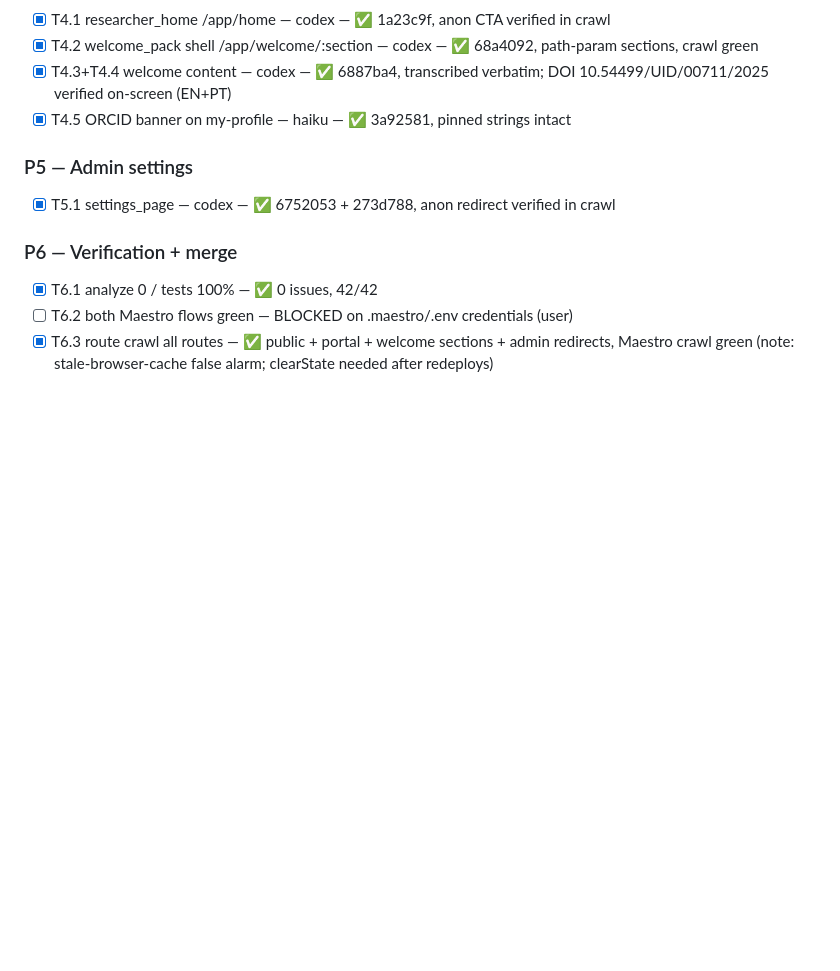
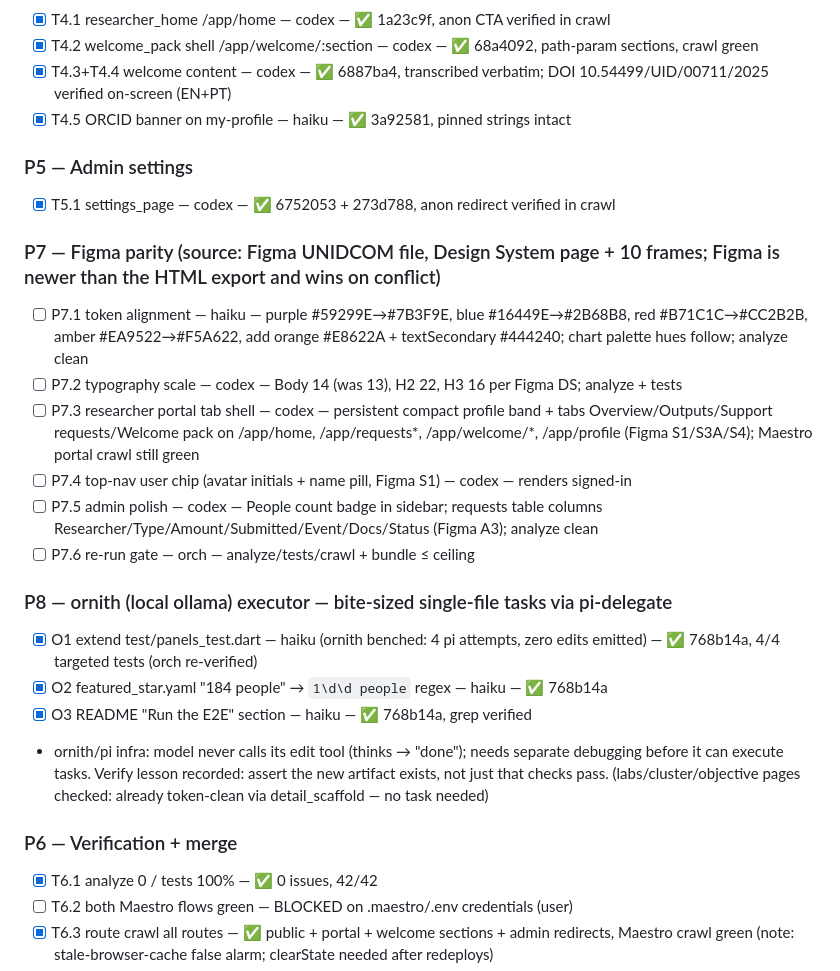
Before and after one commit to berlogabob/Unidcom-IADE, a Markdown page: PLAN.md, the part around the change. GitHub-like rendering; blank space fills up the shorter version.

Commit message:
redesign: tick P7/P8 progress
Co-Authored-By: Claude Fable 5 <noreply@anthropic.com>

```diff
--- a/PLAN.md
+++ b/PLAN.md
@@ -219,6 +219,21 @@ the acceptance command passes.
 ### P5 — Admin settings
 - [x] T5.1 settings_page — codex — ✅ 6752053 + 273d788, anon redirect verified in crawl
 
+### P7 — Figma parity (source: Figma UNIDCOM file, Design System page + 10 frames; Figma is newer than the HTML export and wins on conflict)
+- [ ] P7.1 token alignment — haiku — purple #59299E→#7B3F9E, blue #16449E→#2B68B8, red #B71C1C→#CC2B2B, amber #EA9522→#F5A622, add orange #E8622A + textSecondary #444240; chart palette hues follow; analyze clean
+- [ ] P7.2 typography scale — codex — Body 14 (was 13), H2 22, H3 16 per Figma DS; analyze + tests
+- [ ] P7.3 researcher portal tab shell — codex — persistent compact profile band + tabs Overview/Outputs/Support requests/Welcome pack on /app/home, /app/requests*, /app/welcome/*, /app/profile (Figma S1/S3A/S4); Maestro portal crawl still green
+- [ ] P7.4 top-nav user chip (avatar initials + name pill, Figma S1) — codex — renders signed-in
+- [ ] P7.5 admin polish — codex — People count badge in sidebar; requests table columns Researcher/Type/Amount/Submitted/Event/Docs/Status (Figma A3); analyze clean
+- [ ] P7.6 re-run gate — orch — analyze/tests/crawl + bundle ≤ ceiling
+
+### P8 — ornith (local ollama) executor — bite-sized single-file tasks via pi-delegate
+- [x] O1 extend test/panels_test.dart — haiku (ornith benched: 4 pi attempts, zero edits emitted) — ✅ 768b14a, 4/4 targeted tests (orch re-verified)
+- [x] O2 featured_star.yaml "184 people" → `1\d\d people` regex — haiku — ✅ 768b14a
+- [x] O3 README "Run the E2E" section — haiku — ✅ 768b14a, grep verified
+- ornith/pi infra: model never calls its edit tool (thinks → "done"); needs separate debugging before it can execute tasks. Verify lesson recorded: assert the new artifact exists, not just that checks pass.
+(labs/cluster/objective pages checked: already token-clean via detail_scaffold — no task needed)
+
 ### P6 — Verification + merge
 - [x] T6.1 analyze 0 / tests 100% — ✅ 0 issues, 42/42
 - [ ] T6.2 both Maestro flows green — BLOCKED on .maestro/.env credentials (user)
```
